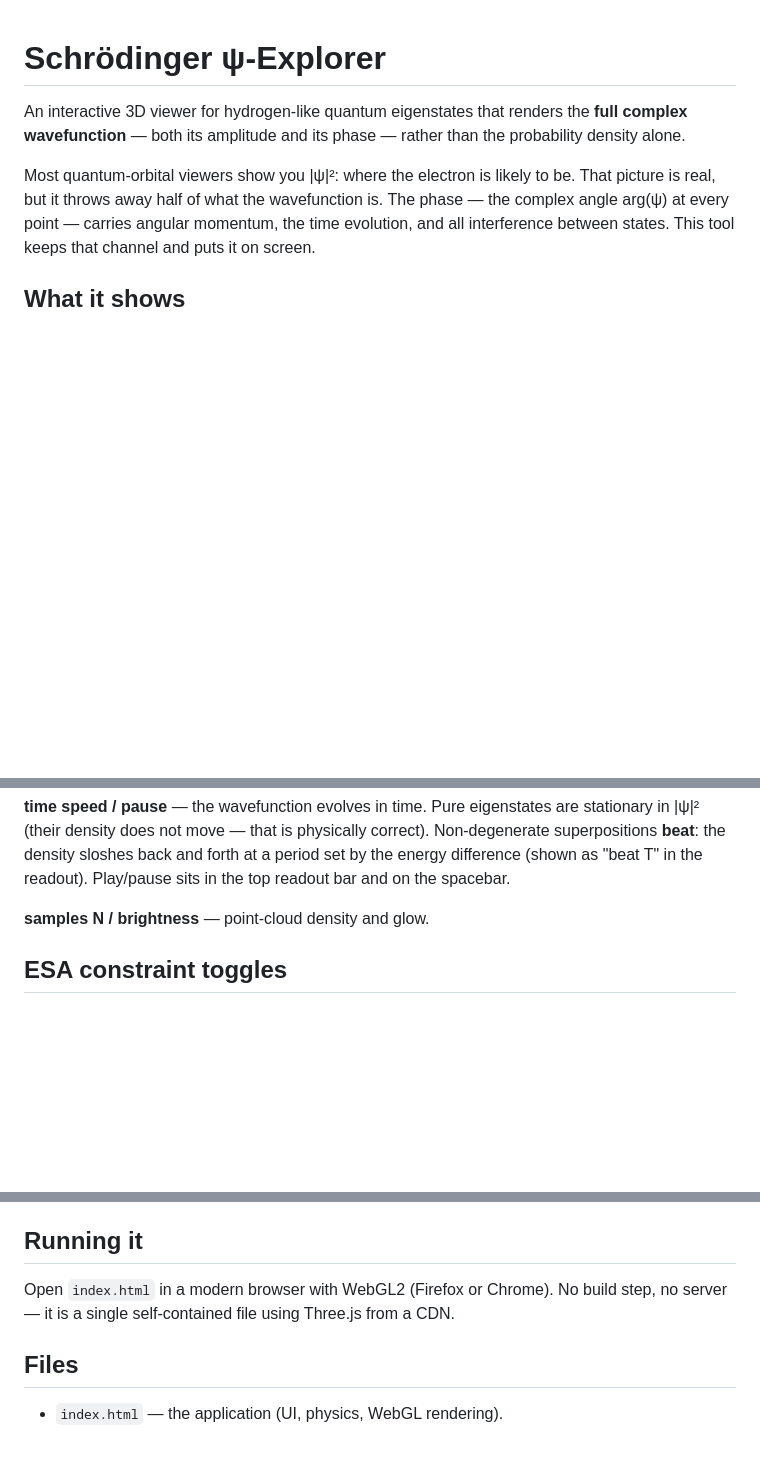
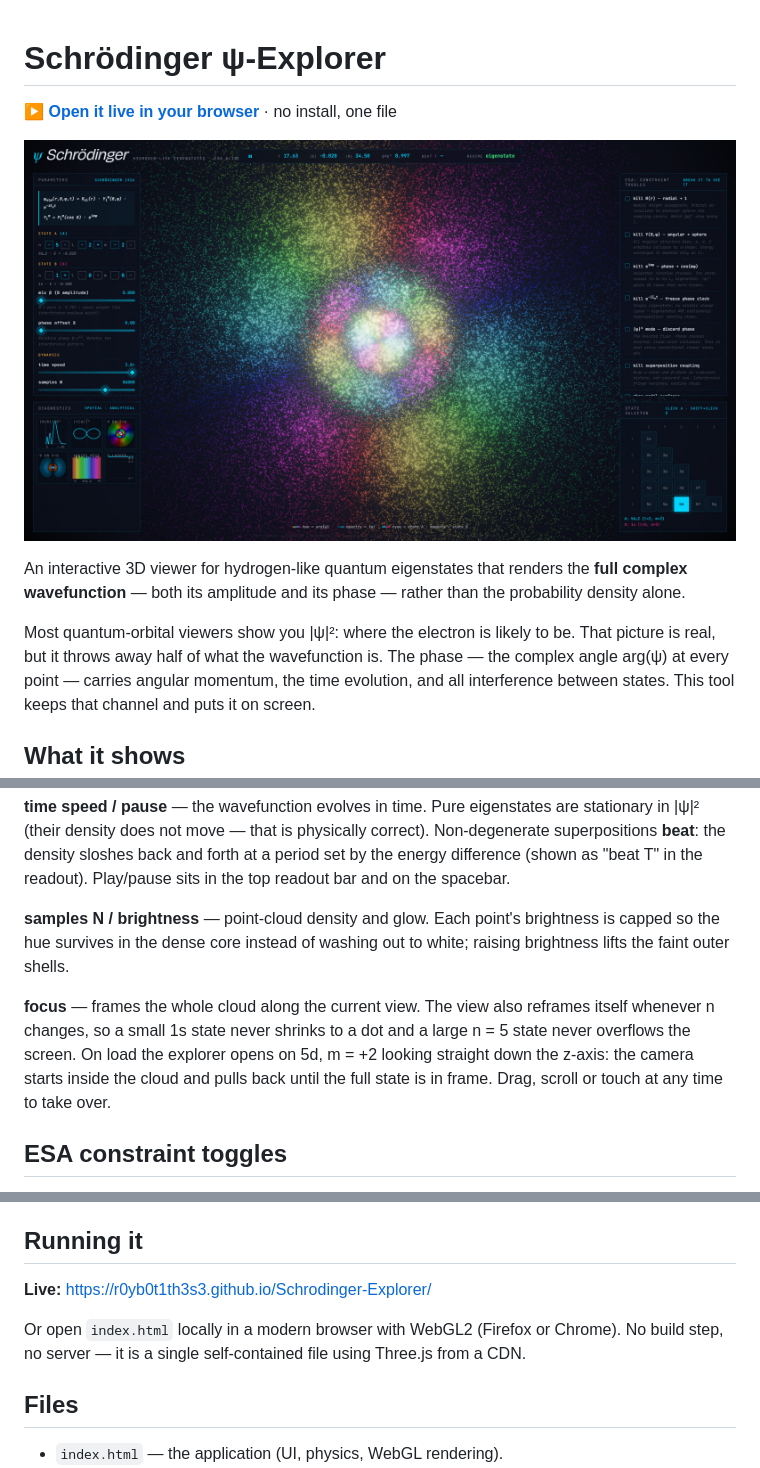
Before and after one commit to r0yb0t1th3s3/Schrodinger-Explorer, a Markdown page: README.md, 3 parts joined by grey strips. Rendered like a GitHub page; pictures changed too: media/preview.jpg (added); blank space fills up the shorter version.

```diff
--- a/README.md
+++ b/README.md
@@ -1,4 +1,8 @@
 # Schrödinger ψ-Explorer
+
+**[▶ Open it live in your browser](https://r0yb0t1th3s3.github.io/Schrodinger-Explorer/)** · no install, one file
+
+[![The ψ-Explorer showing the 5d, m = +2 state: hue is the phase arg(ψ), brightness is |ψ|](media/preview.jpg)](https://r0yb0t1th3s3.github.io/Schrodinger-Explorer/)
 
 An interactive 3D viewer for hydrogen-like quantum eigenstates that renders the
 **full complex wavefunction** — both its amplitude and its phase — rather than
@@ -38,7 +42,15 @@ Non-degenerate superpositions **beat**: the density sloshes back and forth at a
 period set by the energy difference (shown as "beat T" in the readout).
 Play/pause sits in the top readout bar and on the spacebar.
 
-**samples N / brightness** — point-cloud density and glow.
+**samples N / brightness** — point-cloud density and glow. Each point's brightness
+is capped so the hue survives in the dense core instead of washing out to white;
+raising brightness lifts the faint outer shells.
+
+**focus** — frames the whole cloud along the current view. The view also reframes
+itself whenever n changes, so a small 1s state never shrinks to a dot and a large
+n = 5 state never overflows the screen. On load the explorer opens on 5d, m = +2
+looking straight down the z-axis: the camera starts inside the cloud and pulls
+back until the full state is in frame. Drag, scroll or touch at any time to take over.
 
 ## ESA constraint toggles
 
@@ -91,8 +103,10 @@ eigenstate, is the honest picture.
 
 ## Running it
 
-Open `index.html` in a modern browser with WebGL2 (Firefox or Chrome). No build
-step, no server — it is a single self-contained file using Three.js from a CDN.
+**Live:** https://r0yb0t1th3s3.github.io/Schrodinger-Explorer/
+
+Or open `index.html` locally in a modern browser with WebGL2 (Firefox or Chrome).
+No build step, no server — it is a single self-contained file using Three.js from a CDN.
 
 ## Files
 
```
Also changed, not shown: 2 other files.
